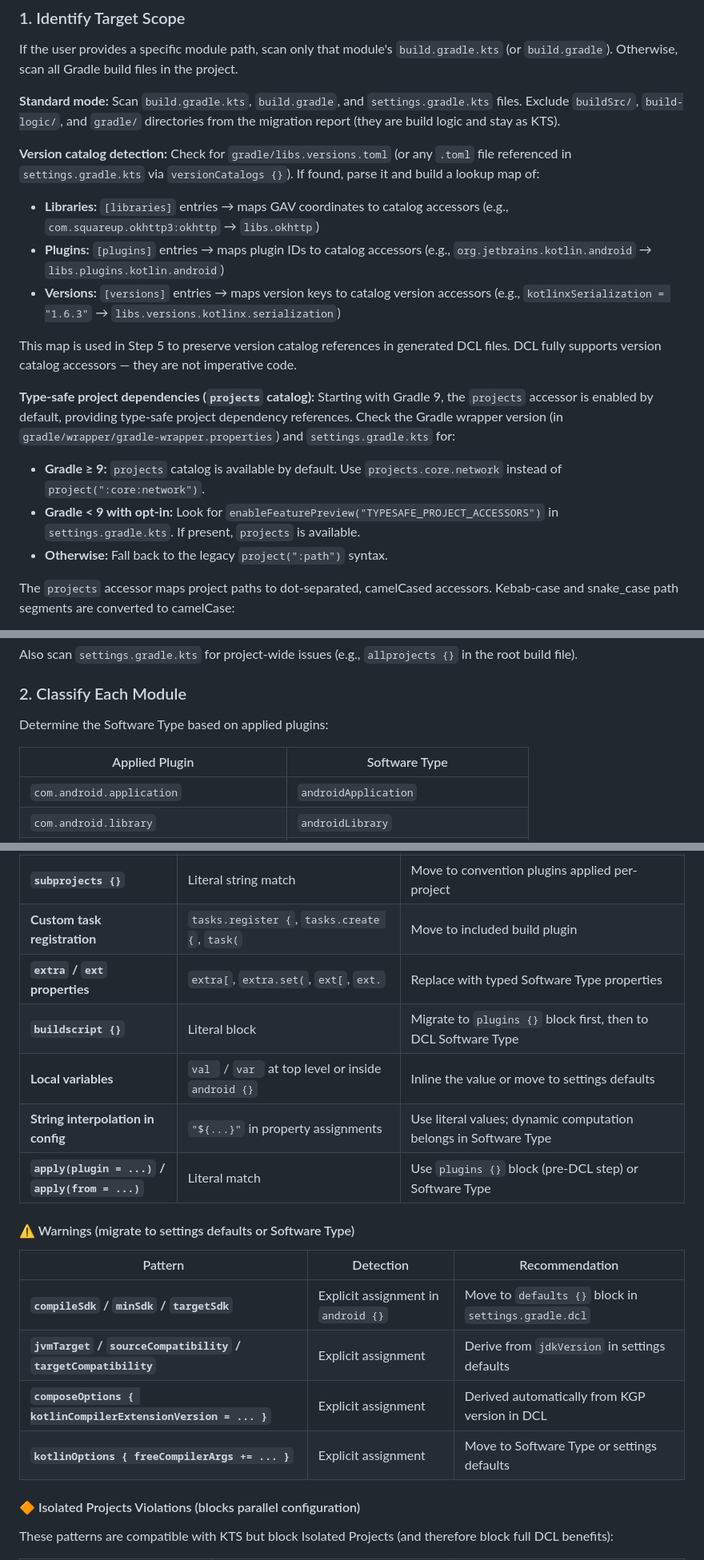
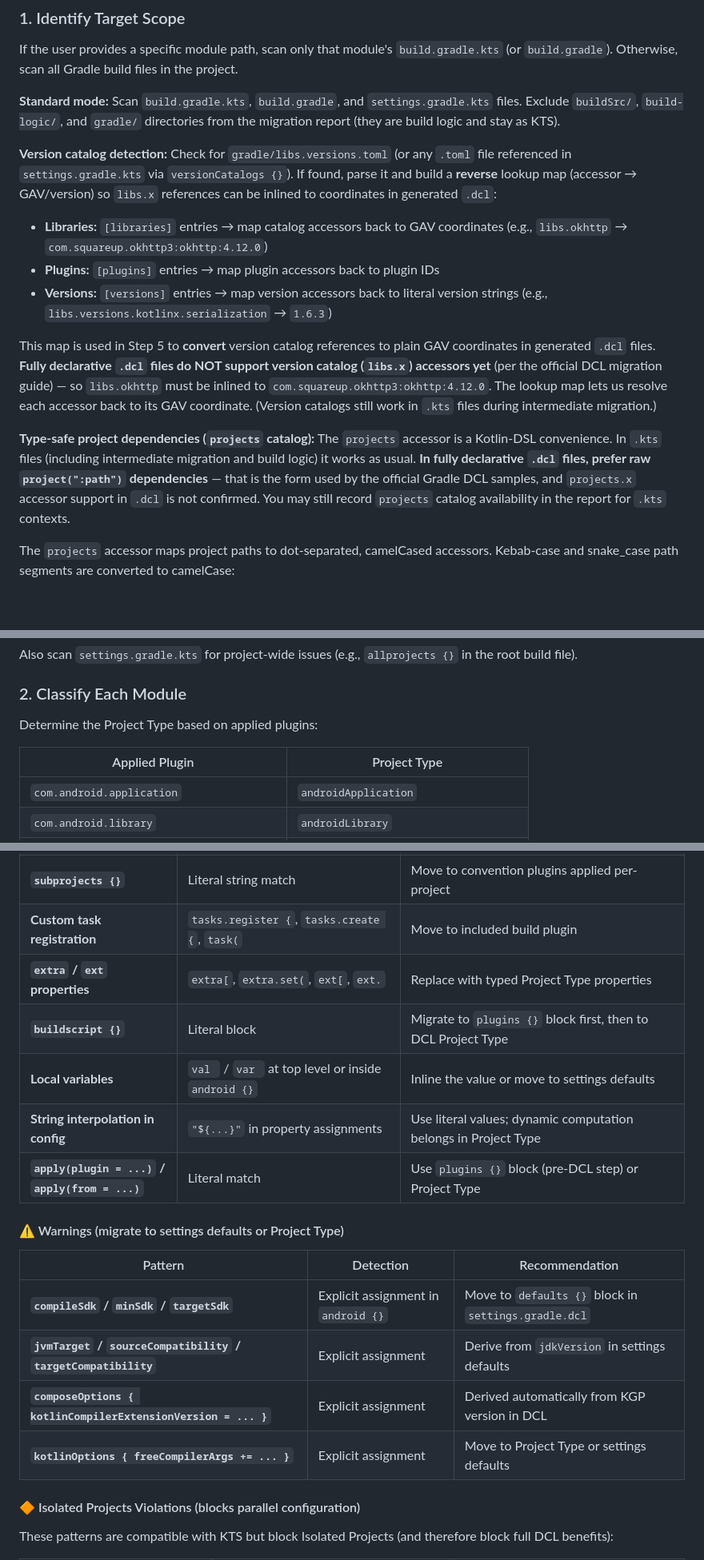
Before and after one commit to wildsmith/droidcon-2026, a Markdown page: .windsurf/workflows/migrate-to-dcl.md, 3 parts joined by grey strips. Shown at 80% size. Rendered like a GitHub page; blank space fills up the shorter version.

```diff
--- a/.windsurf/workflows/migrate-to-dcl.md
+++ b/.windsurf/workflows/migrate-to-dcl.md
@@ -146,17 +148,14 @@ If the user provides a specific module path, scan only that module's `build.grad
 
 **Standard mode:** Scan `build.gradle.kts`, `build.gradle`, and `settings.gradle.kts` files. Exclude `buildSrc/`, `build-logic/`, and `gradle/` directories from the migration report (they are build logic and stay as KTS).
 
-**Version catalog detection:** Check for `gradle/libs.versions.toml` (or any `.toml` file referenced in `settings.gradle.kts` via `versionCatalogs {}`). If found, parse it and build a lookup map of:
-- **Libraries:** `[libraries]` entries → maps GAV coordinates to catalog accessors (e.g., `com.squareup.okhttp3:okhttp` → `libs.okhttp`)
-- **Plugins:** `[plugins]` entries → maps plugin IDs to catalog accessors (e.g., `org.jetbrains.kotlin.android` → `libs.plugins.kotlin.android`)
-- **Versions:** `[versions]` entries → maps version keys to catalog version accessors (e.g., `kotlinxSerialization = "1.6.3"` → `libs.versions.kotlinx.serialization`)
+**Version catalog detection:** Check for `gradle/libs.versions.toml` (or any `.toml` file referenced in `settings.gradle.kts` via `versionCatalogs {}`). If found, parse it and build a **reverse** lookup map (accessor → GAV/version) so `libs.x` references can be inlined to coordinates in generated `.dcl`:
+- **Libraries:** `[libraries]` entries → map catalog accessors back to GAV coordinates (e.g., `libs.okhttp` → `com.squareup.okhttp3:okhttp:4.12.0`)
+- **Plugins:** `[plugins]` entries → map plugin accessors back to plugin IDs
+- **Versions:** `[versions]` entries → map version accessors back to literal version strings (e.g., `libs.versions.kotlinx.serialization` → `1.6.3`)
 
-This map is used in Step 5 to preserve version catalog references in generated DCL files. DCL fully supports version catalog accessors — they are not imperative code.
+This map is used in Step 5 to **convert** version catalog references to plain GAV coordinates in generated `.dcl` files. **Fully declarative `.dcl` files do NOT support version catalog (`libs.x`) accessors yet** (per the official DCL migration guide) — so `libs.okhttp` must be inlined to `com.squareup.okhttp3:okhttp:4.12.0`. The lookup map lets us resolve each accessor back to its GAV coordinate. (Version catalogs still work in `.kts` files during intermediate migration.)
 
-**Type-safe project dependencies (`projects` catalog):** Starting with Gradle 9, the `projects` accessor is enabled by default, providing type-safe project dependency references. Check the Gradle wrapper version (in `gradle/wrapper/gradle-wrapper.properties`) and `settings.gradle.kts` for:
-- **Gradle ≥ 9:** `projects` catalog is available by default. Use `projects.core.network` instead of `project(":core:network")`.
-- **Gradle < 9 with opt-in:** Look for `enableFeaturePreview("TYPESAFE_PROJECT_ACCESSORS")` in `settings.gradle.kts`. If present, `projects` is available.
-- **Otherwise:** Fall back to the legacy `project(":path")` syntax.
+**Type-safe project dependencies (`projects` catalog):** The `projects` accessor is a Kotlin-DSL convenience. In `.kts` files (including intermediate migration and build logic) it works as usual. **In fully declarative `.dcl` files, prefer raw `project(":path")` dependencies** — that is the form used by the official Gradle DCL samples, and `projects.x` accessor support in `.dcl` is not confirmed. You may still record `projects` catalog availability in the report for `.kts` contexts.
 
 The `projects` accessor maps project paths to dot-separated, camelCased accessors. Kebab-case and snake_case path segments are converted to camelCase:
 - `:core:network` → `projects.core.network`
@@ -177,9 +176,9 @@ Also scan `settings.gradle.kts` for project-wide issues (e.g., `allprojects {}`
 
 ### 2. Classify Each Module
 
-Determine the Software Type based on applied plugins:
+Determine the Project Type based on applied plugins:
 
-| Applied Plugin | Software Type |
+| Applied Plugin | Project Type |
 |---|---|
 | `com.android.application` | `androidApplication` |
 | `com.android.library` | `androidLibrary` |
@@ -219,20 +218,20 @@ When attribution is ambiguous (e.g., the violation is in a convention plugin tha
 | **`allprojects {}`** | Literal string match | Move to `dependencyResolutionManagement {}` in settings or convention plugins |
 | **`subprojects {}`** | Literal string match | Move to convention plugins applied per-project |
 | **Custom task registration** | `tasks.register {`, `tasks.create {`, `task(` | Move to included build plugin |
-| **`extra` / `ext` properties** | `extra[`, `extra.set(`, `ext[`, `ext.` | Replace with typed Software Type properties |
-| **`buildscript {}`** | Literal block | Migrate to `plugins {}` block first, then to DCL Software Type |
+| **`extra` / `ext` properties** | `extra[`, `extra.set(`, `ext[`, `ext.` | Replace with typed Project Type properties |
+| **`buildscript {}`** | Literal block | Migrate to `plugins {}` block first, then to DCL Project Type |
 | **Local variables** | `val ` / `var ` at top level or inside `android {}` | Inline the value or move to settings defaults |
-| **String interpolation in config** | `"${...}"` in property assignments | Use literal values; dynamic computation belongs in Software Type |
-| **`apply(plugin = ...)` / `apply(from = ...)`** | Literal match | Use `plugins {}` block (pre-DCL step) or Software Type |
+| **String interpolation in config** | `"${...}"` in property assignments | Use literal values; dynamic computation belongs in Project Type |
+| **`apply(plugin = ...)` / `apply(from = ...)`** | Literal match | Use `plugins {}` block (pre-DCL step) or Project Type |
 
-#### ⚠️ Warnings (migrate to settings defaults or Software Type)
+#### ⚠️ Warnings (migrate to settings defaults or Project Type)
 
 | Pattern | Detection | Recommendation |
 |---|---|---|
 | **`compileSdk` / `minSdk` / `targetSdk`** | Explicit assignment in `android {}` | Move to `defaults {}` block in `settings.gradle.dcl` |
 | **`jvmTarget` / `sourceCompatibility` / `targetCompatibility`** | Explicit assignment | Derive from `jdkVersion` in settings defaults |
 | **`composeOptions { kotlinCompilerExtensionVersion = ... }`** | Explicit assignment | Derived automatically from KGP version in DCL |
-| **`kotlinOptions { freeCompilerArgs += ... }`** | Explicit assignment | Move to Software Type or settings defaults |
+| **`kotlinOptions { freeCompilerArgs += ... }`** | Explicit assignment | Move to Project Type or settings defaults |
 
 #### 🔶 Isolated Projects Violations (blocks parallel configuration)
 
```
Also changed, not shown: other parts of .windsurf/workflows/migrate-to-dcl.md (+44 -41 lines), .claude/commands/dcl-migration-check.md (+39 -45 lines).
